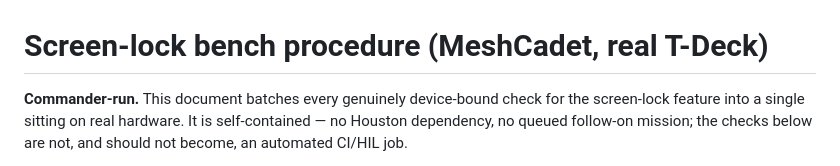
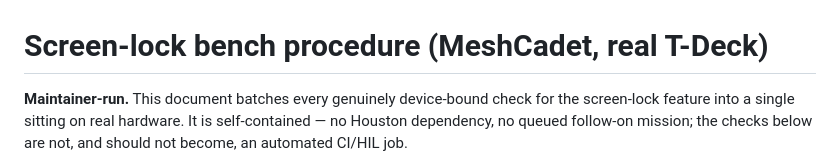
Before and after one commit to jagoda/meshcadet, a Markdown page: docs/screen-lock-bench-procedure.md, the part around the change. Drawn GitHub-style.

```diff
--- a/docs/screen-lock-bench-procedure.md
+++ b/docs/screen-lock-bench-procedure.md
@@ -1,6 +1,6 @@
 # Screen-lock bench procedure (MeshCadet, real T-Deck)
 
-**Commander-run.** This document batches every genuinely device-bound check
+**Maintainer-run.** This document batches every genuinely device-bound check
 for the screen-lock feature into a single sitting on real hardware. It is
 self-contained — no Houston dependency, no queued follow-on mission; the
 checks below are not, and should not become, an automated CI/HIL job.
```
Also changed, not shown: docs/adr/0013-screen-lock-policy-layer.md (+2 -3 lines).
